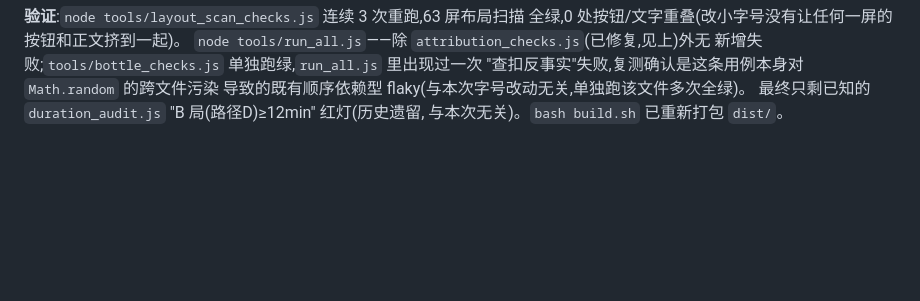
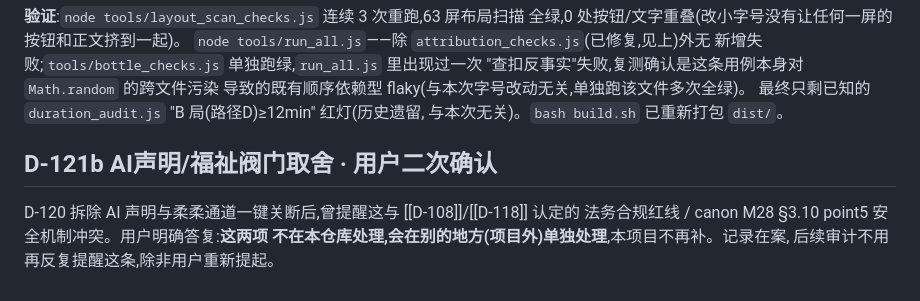
Before and after one commit to RAMBOXIE/-, a Markdown page: design/决策日志.md, the part around the change. Rendered like a GitHub page; blank space fills up the shorter version.

Commit message:
D-121b 记录:AI声明/福祉阀门取舍不在本仓库处理
D-120拆除AI声明与柔柔通道一键关断后提醒过与D-108/D-118合规红线、
canon M28§3.10 point5安全机制的冲突。用户明确答复这两项在别处单独
处理,不在本仓库范围内。记录存档,避免后续审计重复提醒。

```diff
--- a/design/决策日志.md
+++ b/design/决策日志.md
@@ -856,3 +856,10 @@ CJK 满格字宽此前硬编码字面量 `14`(和 `CELL_H` 脱节的独立写死
 导致的既有顺序依赖型 flaky(与本次字号改动无关,单独跑该文件多次全绿)。
 最终只剩已知的 `duration_audit.js` "B 局(路径D)≥12min" 红灯(历史遗留,
 与本次无关)。`bash build.sh` 已重新打包 `dist/`。
+
+## D-121b AI声明/福祉阀门取舍 · 用户二次确认
+
+D-120 拆除 AI 声明与柔柔通道一键关断后,曾提醒这与 [[D-108]]/[[D-118]] 认定的
+法务合规红线 / canon M28 §3.10 point5 安全机制冲突。用户明确答复:**这两项
+不在本仓库处理,会在别的地方(项目外)单独处理**,本项目不再补。记录在案,
+后续审计不用再反复提醒这条,除非用户重新提起。
```
